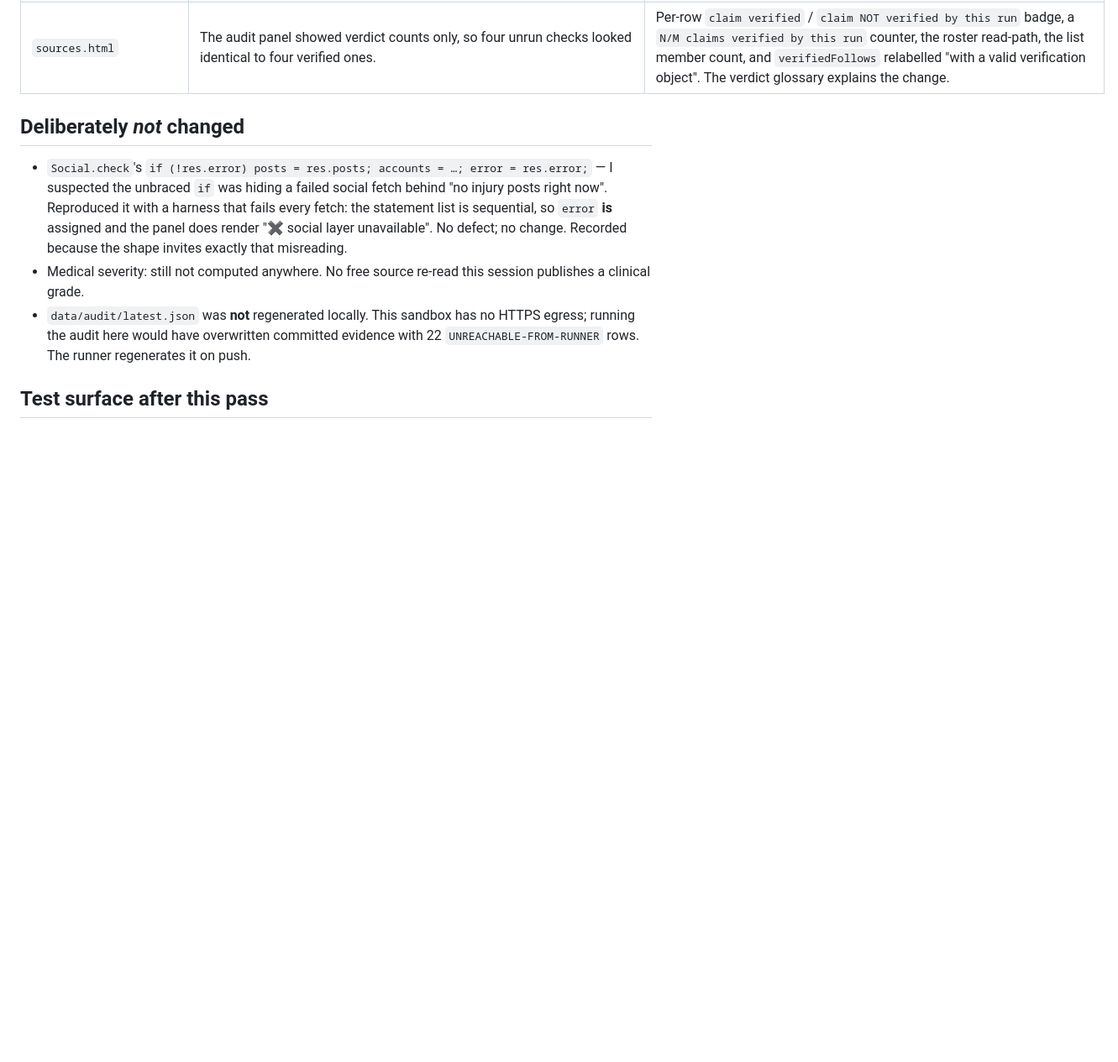
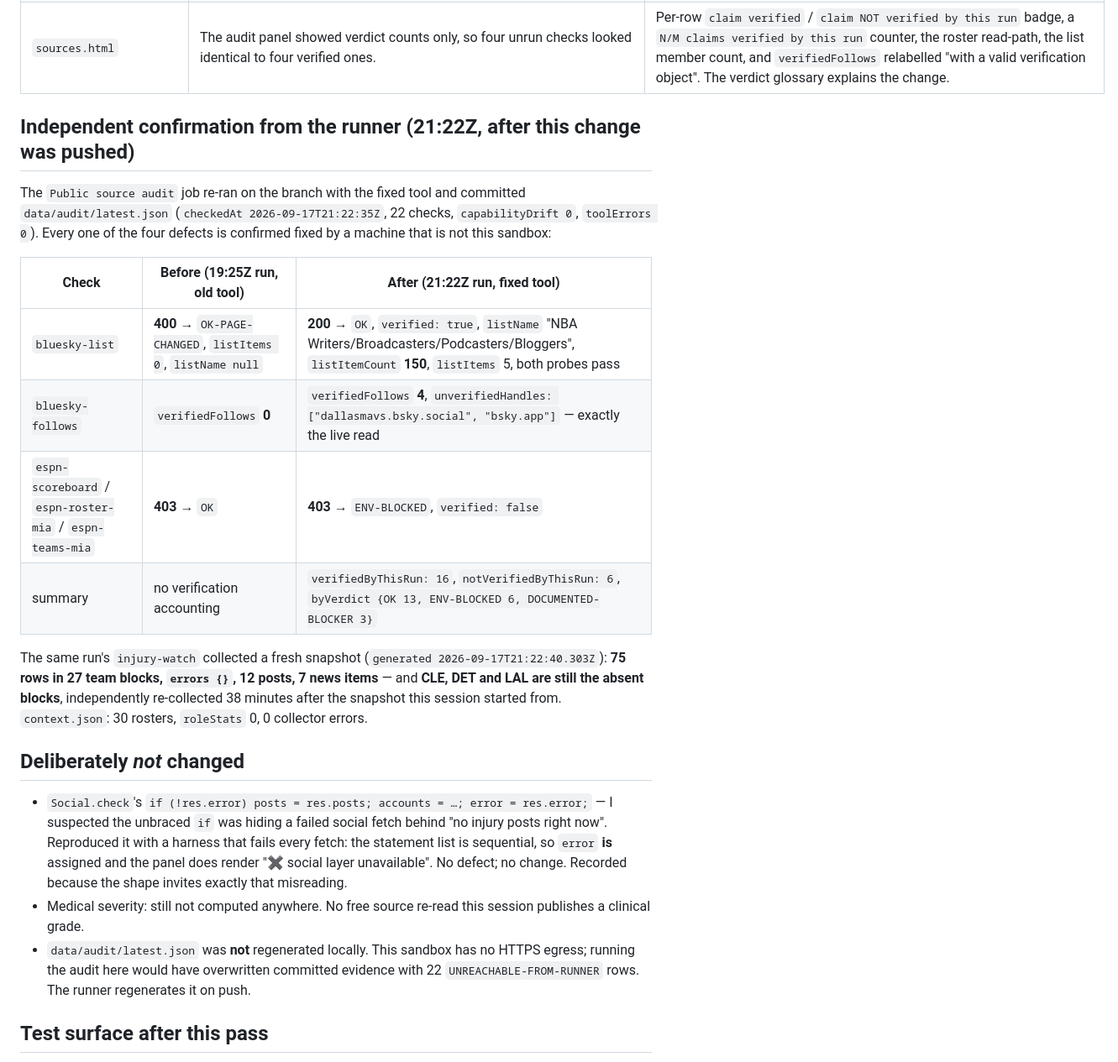
Before and after one commit to buffedlizard55-lab/NBAInjuryReport, a Markdown page: AUDIT.md, the part around the change. Shown at 84% size. Drawn GitHub-style; blank space fills up the shorter version.

```diff
--- a/AUDIT.md
+++ b/AUDIT.md
@@ -334,6 +334,25 @@ stayed green and the sources page printed **OK**.
 | `assets/css/style.css` (three panels) | **The severity colour-coding never rendered.** `wire.js`, `social.js` and `injuries.js` all emit `sev-border-<sev>`, but the stylesheet only defined `.wire-item.sev-<sev>` and `.post.watch`, and `.board-row` had no left border at all. So every wire item showed the default blue edge and every board row showed none — an OUT item looked identical to a "cleared/returning" one at the edge. Additionally `class="good"` / `class="bad"` had no bare rule (only `.btn.good`, `.badge.bad`, `.pill.bad`, `.dot.bad`, `.callout.bad`), so the board's "✖ refresh failed — last-good data, alerts paused" line and the social layer's reachable yes/no column printed in ordinary body colour; `.empty` had no rule either. Same class of defect as the missing `.tag.ok/.warn/.gtd` rules found in session 4 — a class name in markup with no rule is invisible, which is not the same as intentional. | Added bare `.sev-border-*` rules (all six severities) appended after the base rules so they win the specificity tie, a `border-left` declaration for `.board-row`, bare `.good` / `.bad` / `.empty`, plus `.tag.team` and `.tag.ingame-watch`. Seven smoke assertions pin them, and each was **checked against the pre-fix stylesheet to prove it is not vacuous** (0 of 6 severity edges styled before, no bare `.good`/`.bad`/`.empty`). |
 | `sources.html` | The audit panel showed verdict counts only, so four unrun checks looked identical to four verified ones. | Per-row `claim verified` / `claim NOT verified by this run` badge, a `N/M claims verified by this run` counter, the roster read-path, the list member count, and `verifiedFollows` relabelled "with a valid verification object". The verdict glossary explains the change. |
 
+## Independent confirmation from the runner (21:22Z, after this change was pushed)
+
+The `Public source audit` job re-ran on the branch with the fixed tool and committed
+`data/audit/latest.json` (`checkedAt 2026-09-17T21:22:35Z`, 22 checks, `capabilityDrift 0`,
+`toolErrors 0`). Every one of the four defects is confirmed fixed by a machine that is not this
+sandbox:
+
+| Check | Before (19:25Z run, old tool) | After (21:22Z run, fixed tool) |
+|---|---|---|
+| `bluesky-list` | **400** → `OK-PAGE-CHANGED`, `listItems 0`, `listName null` | **200** → `OK`, `verified: true`, `listName` "NBA Writers/Broadcasters/Podcasters/Bloggers", `listItemCount` **150**, `listItems` 5, both probes pass |
+| `bluesky-follows` | `verifiedFollows` **0** | `verifiedFollows` **4**, `unverifiedHandles: ["dallasmavs.bsky.social", "bsky.app"]` — exactly the live read |
+| `espn-scoreboard` / `espn-roster-mia` / `espn-teams-mia` | **403** → `OK` | **403** → `ENV-BLOCKED`, `verified: false` |
+| summary | no verification accounting | `verifiedByThisRun: 16`, `notVerifiedByThisRun: 6`, `byVerdict {OK 13, ENV-BLOCKED 6, DOCUMENTED-BLOCKER 3}` |
+
+The same run's `injury-watch` collected a fresh snapshot (`generated 2026-09-17T21:22:40.303Z`):
+**75 rows in 27 team blocks, `errors {}`, 12 posts, 7 news items** — and **CLE, DET and LAL are
+still the absent blocks**, independently re-collected 38 minutes after the snapshot this session
+started from. `context.json`: 30 rosters, `roleStats` 0, 0 collector errors.
+
 ## Deliberately *not* changed
 
 - `Social.check`'s `if (!res.error) posts = res.posts; accounts = …; error = res.error;` — I suspected the unbraced `if` was
```
Also changed, not shown: NEXT_STEPS.md (+3 -2 lines), README.md (+3 -2 lines).
